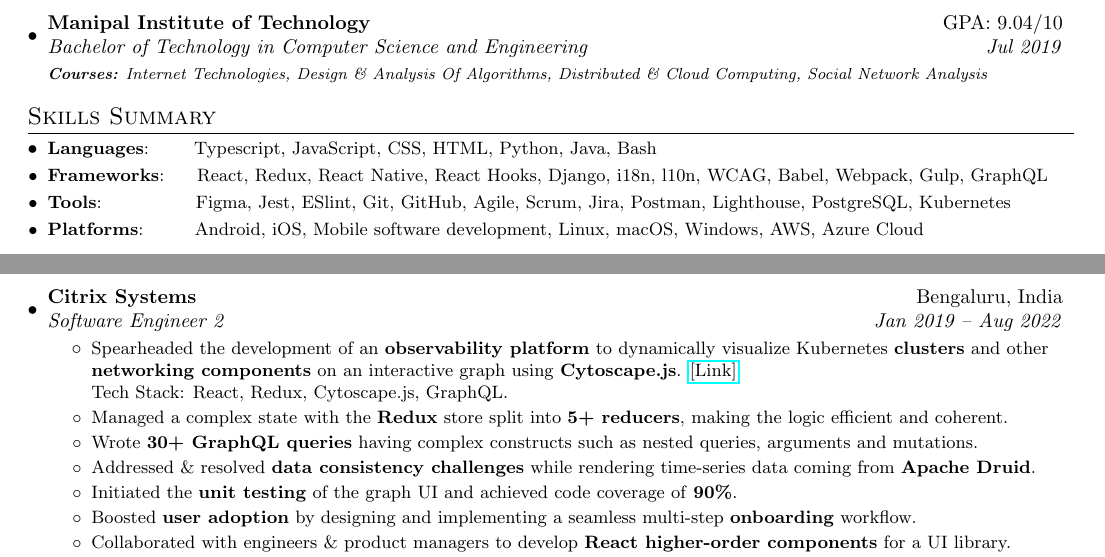
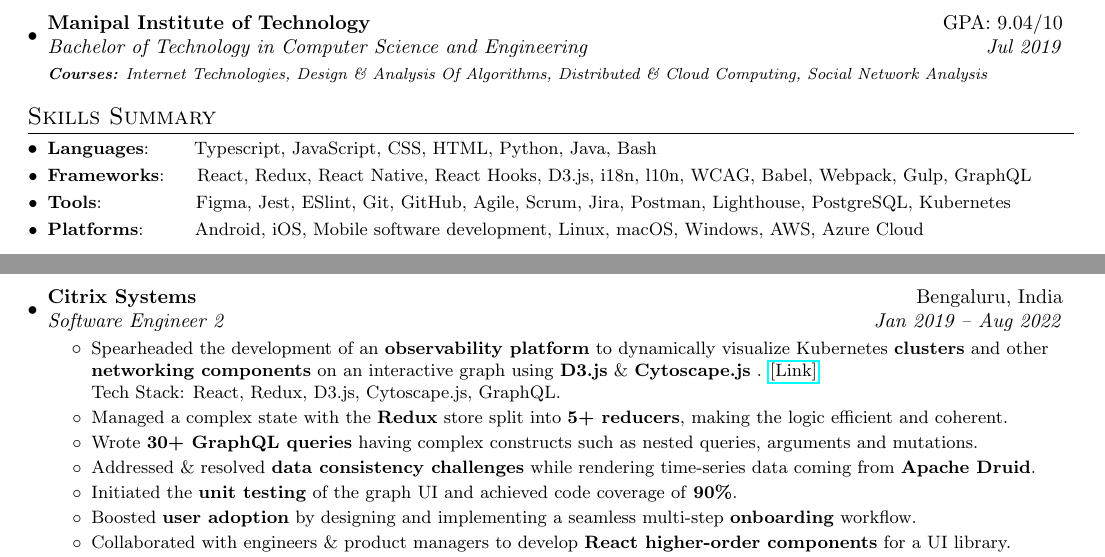
Before and after one commit to utkarshagarwal01/resume, a LaTeX CV (Utkarsh_Agarwal_Resume.tex): two parts of page 1 of 2, joined at a grey line, cut so that both start at the same text. Compiled offline with pdfLaTeX.

Commit message:
Add D3.js in Citrix;

```diff
--- a/Utkarsh_Agarwal_Resume.tex
+++ b/Utkarsh_Agarwal_Resume.tex
@@ -122,7 +122,7 @@
 \section{Skills Summary}
 	\resumeSubHeadingListStart
 	\resumeSubItem{Languages}{~~~~~~Typescript, JavaScript, CSS, HTML, Python, Java, Bash}
-	\resumeSubItem{Frameworks}{~~~~React, Redux, React Native, React Hooks, Django, i18n, l10n, WCAG, Babel, Webpack, Gulp, GraphQL}
+	\resumeSubItem{Frameworks}{~~~~React, Redux, React Native, React Hooks, D3.js, i18n, l10n, WCAG, Babel, Webpack, Gulp, GraphQL}
 	\resumeSubItem{Tools}{~~~~~~~~~~~~~~Figma, Jest, ESlint, Git, GitHub, Agile, Scrum, Jira, Postman, Lighthouse, PostgreSQL, Kubernetes}
 	\resumeSubItem{Platforms}{~~~~~~~Android, iOS, Mobile software development,  Linux, macOS, Windows, AWS, Azure Cloud}
 \resumeSubHeadingListEnd
@@ -170,9 +170,9 @@
     {Software Engineer 2}{Jan 2019 -- Aug 2022}
     \resumeItemListStart
           \resumeItemWithoutTitle
-          {Spearheaded the development of an \textbf{observability platform} to dynamically visualize Kubernetes \textbf{clusters} and other \textbf{networking components} on an interactive graph using \textbf{Cytoscape.js}.
+          {Spearheaded the development of an \textbf{observability platform} to dynamically visualize Kubernetes \textbf{clusters} and other \textbf{networking components} on an interactive graph using \textbf{D3.js} \& \textbf{Cytoscape.js} .
           \href{https://docs.citrix.com/en-us/citrix-application-delivery-management-service/application-analytics-and-management/service-graph/service-graph-begin-details.html}{[Link]}
-          \newline{} Tech Stack: React, Redux, Cytoscape.js, GraphQL.}
+          \newline{} Tech Stack: React, Redux, D3.js, Cytoscape.js, GraphQL.}
           \resumeItemWithoutTitle{Managed a complex state with the \textbf{Redux} store split into \textbf{5+ reducers}, making the logic efficient and coherent.}
           \resumeItemWithoutTitle{Wrote \textbf{30+ GraphQL queries} having complex constructs such as nested queries, arguments and mutations.}
           \resumeItemWithoutTitle{Addressed \& resolved \textbf{data consistency challenges} while rendering time-series data coming from \textbf{Apache Druid}.}
```
